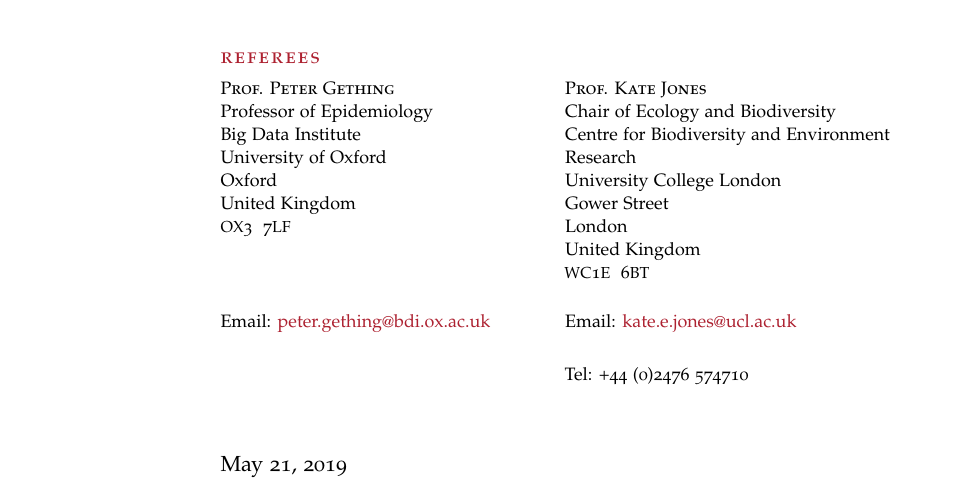
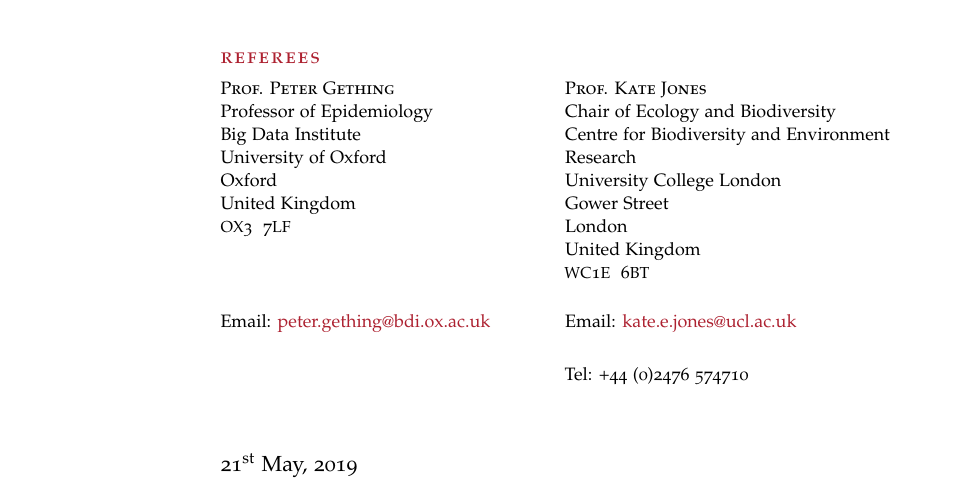
Before and after one commit to timcdlucas/CV, a LaTeX CV (tim-lucas-cv.tex): part of page 5 of 5, cut so that both start at the same text. Compiled offline with pdfLaTeX.

Commit message:
Fix compile date to UK format.

```diff
--- a/tim-lucas-cv.tex
+++ b/tim-lucas-cv.tex
@@ -27,6 +27,9 @@
 \usepackage[nochapters]{classicthesis} % Use the classicthesis style for the style of the document
 \usepackage[LabelsAligned]{currvita} % Use the currvita style for the layout of the document
 \usepackage{graphicx}
+
+\usepackage[nodayofweek]{datetime}
+\longdate
 
 \usepackage{multicol}
 
```
Also changed, not shown: tim-lucas-cv.pdf.
